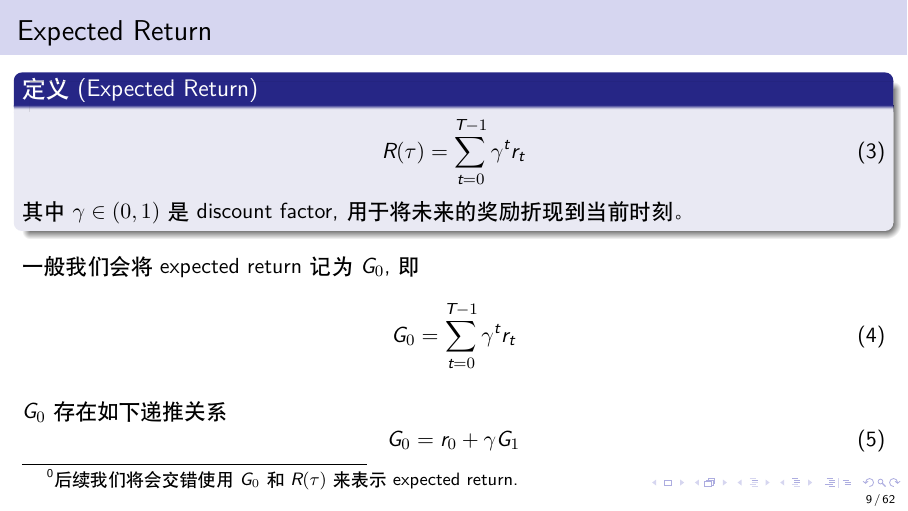
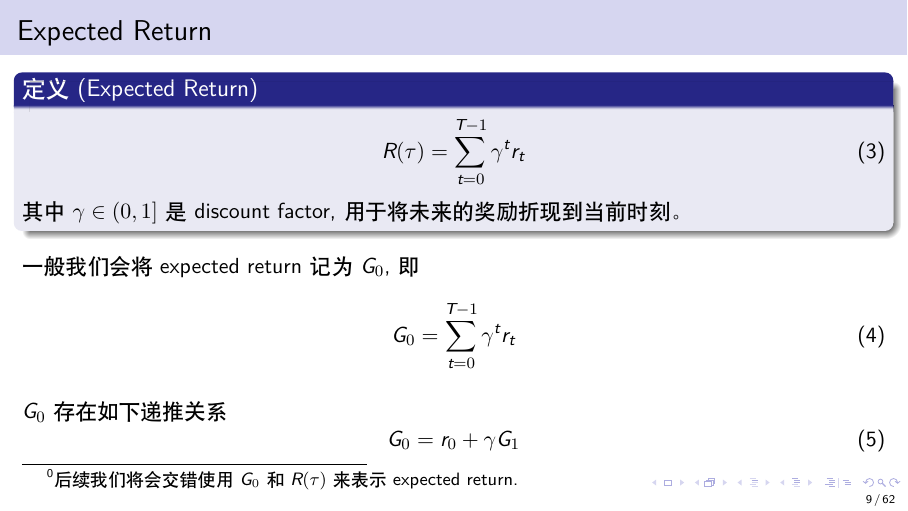
Before and after one commit to MaoSong2022/LLM-Systems-Tutorial, LaTeX slides (tutorials/RL/slides/main.tex): page 9 of 62. Compiled offline with XeLaTeX.

Commit message:
fix(RL): gamma range error

```diff
--- a/tutorials/RL/slides/main.tex
+++ b/tutorials/RL/slides/main.tex
@@ -153,7 +153,7 @@
         \begin{equation}
             R(\tau) = \sum_{t=0}^{T-1} \gamma^t r_t
         \end{equation}
-        其中 $\gamma\in(0,1)$ 是 discount factor, 用于将未来的奖励折现到当前时刻。
+        其中 $\gamma\in(0,1]$ 是 discount factor, 用于将未来的奖励折现到当前时刻。
     \end{definition}
 
     一般我们会将 expected return 记为 $G_0$, 即
```
Also changed, not shown: tutorials/RL/slides/main.pdf.
